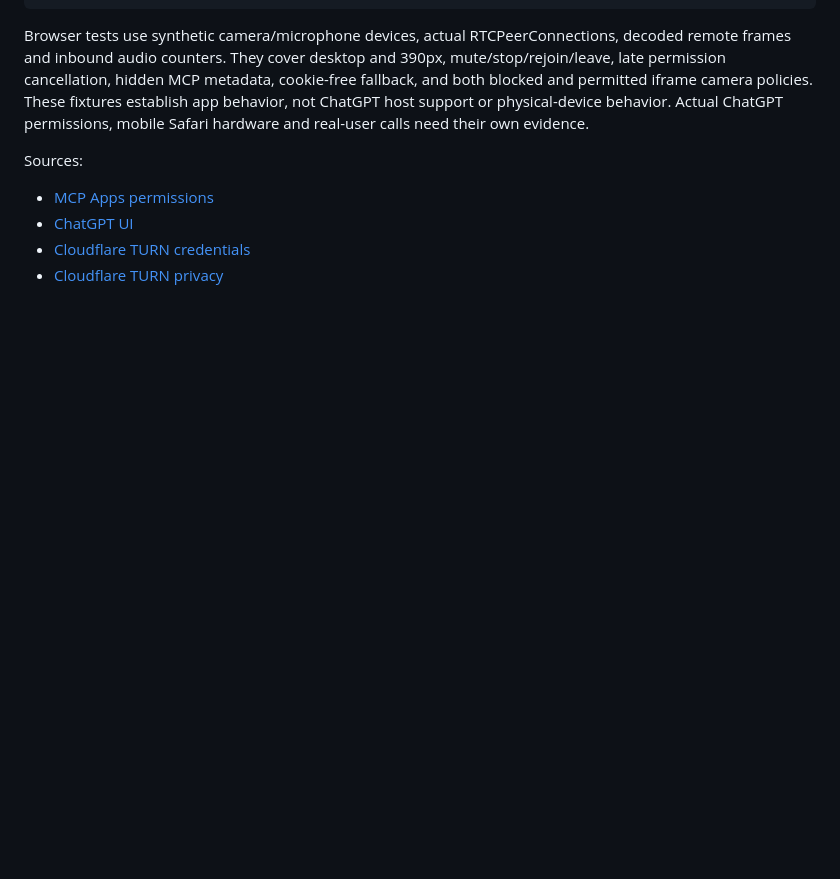
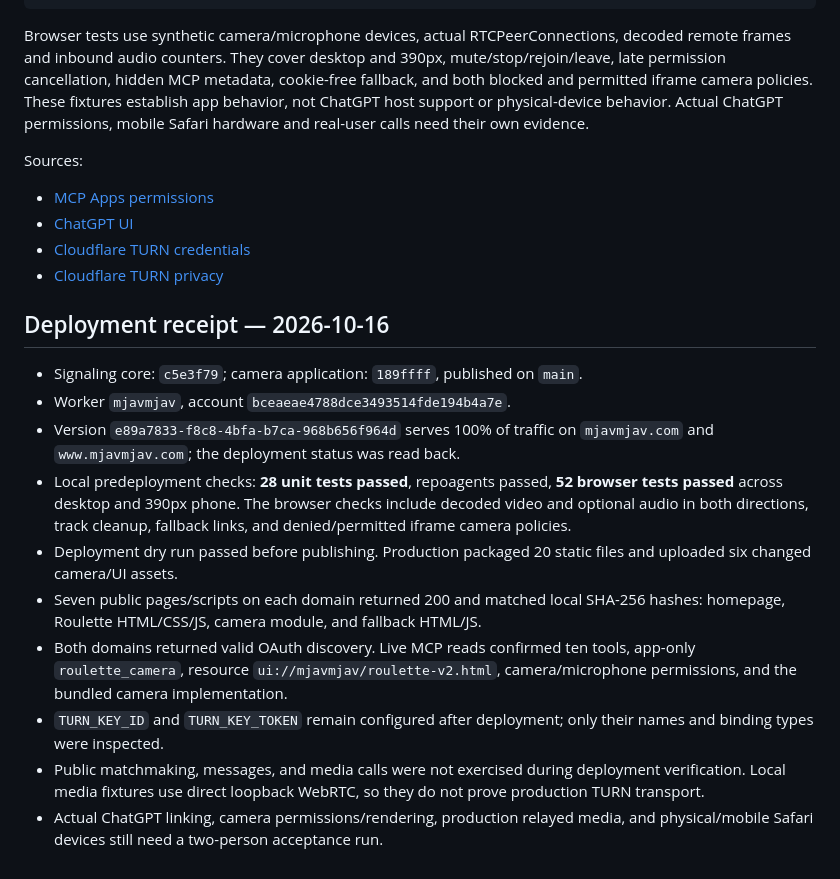
Before and after one commit to grmkris/mjavmjav, a Markdown page: docs/loaf-cam.md, the part around the change. Drawn GitHub-style; blank space fills up the shorter version.

Commit message:
docs: record Loaf cam deployment receipt

```diff
--- a/docs/loaf-cam.md
+++ b/docs/loaf-cam.md
@@ -84,3 +84,28 @@ Sources:
 - [ChatGPT UI](https://developers.openai.com/plugins/build/chatgpt-ui)
 - [Cloudflare TURN credentials](https://developers.cloudflare.com/realtime/turn/generate-credentials/)
 - [Cloudflare TURN privacy](https://developers.cloudflare.com/realtime/turn/faq/)
+
+## Deployment receipt — 2026-10-16
+
+- Signaling core: `c5e3f79`; camera application: `189ffff`, published on `main`.
+- Worker `mjavmjav`, account `bceaeae4788dce3493514fde194b4a7e`.
+- Version `e89a7833-f8c8-4bfa-b7ca-968b656f964d` serves 100% of traffic on
+  `mjavmjav.com` and `www.mjavmjav.com`; the deployment status was read back.
+- Local predeployment checks: **28 unit tests passed**, repoagents passed,
+  **52 browser tests passed** across desktop and 390px phone. The browser checks
+  include decoded video and optional audio in both directions, track cleanup,
+  fallback links, and denied/permitted iframe camera policies.
+- Deployment dry run passed before publishing. Production packaged 20 static
+  files and uploaded six changed camera/UI assets.
+- Seven public pages/scripts on each domain returned 200 and matched local
+  SHA-256 hashes: homepage, Roulette HTML/CSS/JS, camera module, and fallback HTML/JS.
+- Both domains returned valid OAuth discovery. Live MCP reads confirmed ten
+  tools, app-only `roulette_camera`, resource `ui://mjavmjav/roulette-v2.html`,
+  camera/microphone permissions, and the bundled camera implementation.
+- `TURN_KEY_ID` and `TURN_KEY_TOKEN` remain configured after deployment; only
+  their names and binding types were inspected.
+- Public matchmaking, messages, and media calls were not exercised during
+  deployment verification. Local media fixtures use direct loopback WebRTC,
+  so they do not prove production TURN transport.
+- Actual ChatGPT linking, camera permissions/rendering, production relayed media,
+  and physical/mobile Safari devices still need a two-person acceptance run.
```
